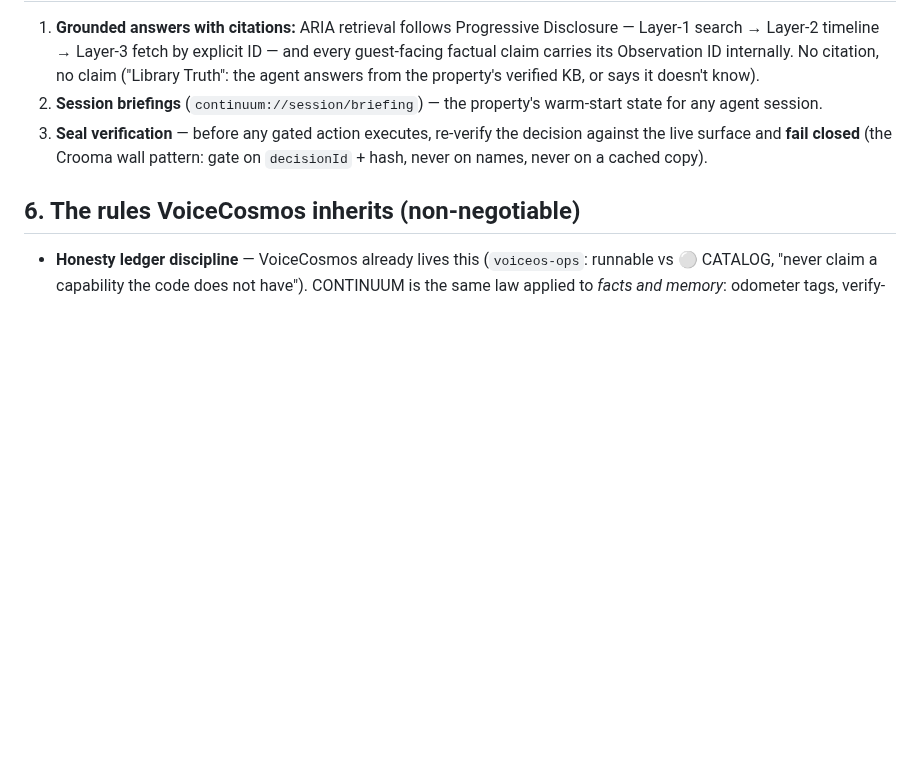
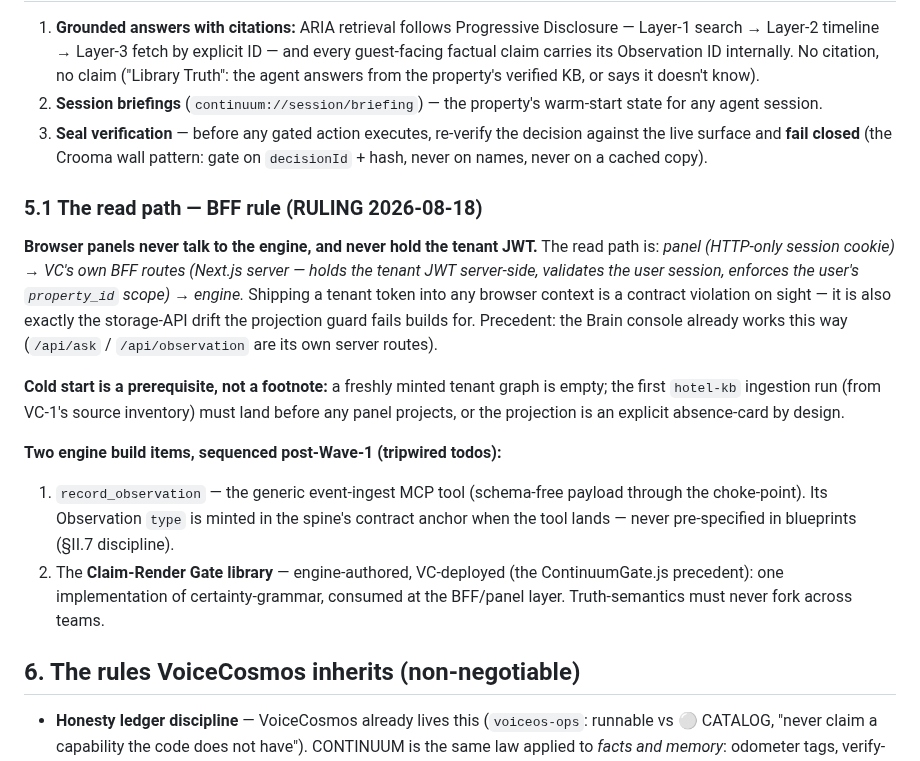
Before and after one commit to number7even/CONTINUUM, a Markdown page: docs/VOICECOSMOS_CONTINUUM_HANDOFF.md, the part around the change. Drawn GitHub-style; blank space fills up the shorter version.

Commit message:
docs: §5.1 BFF read-path ruling + the two post-Wave-1 engine build items
The fourth gap restored after the advisor merge dropped it: browser panels
never talk to the engine and never hold the tenant JWT — the read path is
panel (session cookie) → VC BFF (server-held JWT + property_id scope) →
engine, per the Brain console's own precedent. Cold-start ingestion named
as prerequisite. Both unbuilt pieces the blueprints kept presenting as
operating are now tripwired todos with ownership: record_observation
(type minted spine-side at build time) and the Claim-Render Gate library
(engine authors, VC deploys — truth-semantics never fork).

Co-Authored-By: Claude Fable 5 <noreply@anthropic.com>

```diff
--- a/docs/VOICECOSMOS_CONTINUUM_HANDOFF.md
+++ b/docs/VOICECOSMOS_CONTINUUM_HANDOFF.md
@@ -110,6 +110,28 @@ Corollaries, binding:
    against the live surface and **fail closed** (the Crooma wall pattern: gate on
    `decisionId` + hash, never on names, never on a cached copy).
 
+### 5.1 The read path — BFF rule (RULING 2026-08-18)
+
+**Browser panels never talk to the engine, and never hold the tenant JWT.** The read path
+is: *panel (HTTP-only session cookie) → VC's own BFF routes (Next.js server — holds the
+tenant JWT server-side, validates the user session, enforces the user's `property_id`
+scope) → engine.* Shipping a tenant token into any browser context is a contract
+violation on sight — it is also exactly the storage-API drift the projection guard fails
+builds for. Precedent: the Brain console already works this way (`/api/ask` /
+`/api/observation` are its own server routes).
+
+**Cold start is a prerequisite, not a footnote:** a freshly minted tenant graph is empty;
+the first `hotel-kb` ingestion run (from VC-1's source inventory) must land before any
+panel projects, or the projection is an explicit absence-card by design.
+
+**Two engine build items, sequenced post-Wave-1 (tripwired todos):**
+1. `record_observation` — the generic event-ingest MCP tool (schema-free payload through
+   the choke-point). Its Observation `type` is minted in the spine's contract anchor when
+   the tool lands — never pre-specified in blueprints (§II.7 discipline).
+2. The **Claim-Render Gate library** — engine-authored, VC-deployed (the ContinuumGate.js
+   precedent): one implementation of certainty-grammar, consumed at the BFF/panel layer.
+   Truth-semantics must never fork across teams.
+
 ## 6. The rules VoiceCosmos inherits (non-negotiable)
 
 - **Honesty ledger discipline** — VoiceCosmos already lives this (`voiceos-ops`: runnable
```
